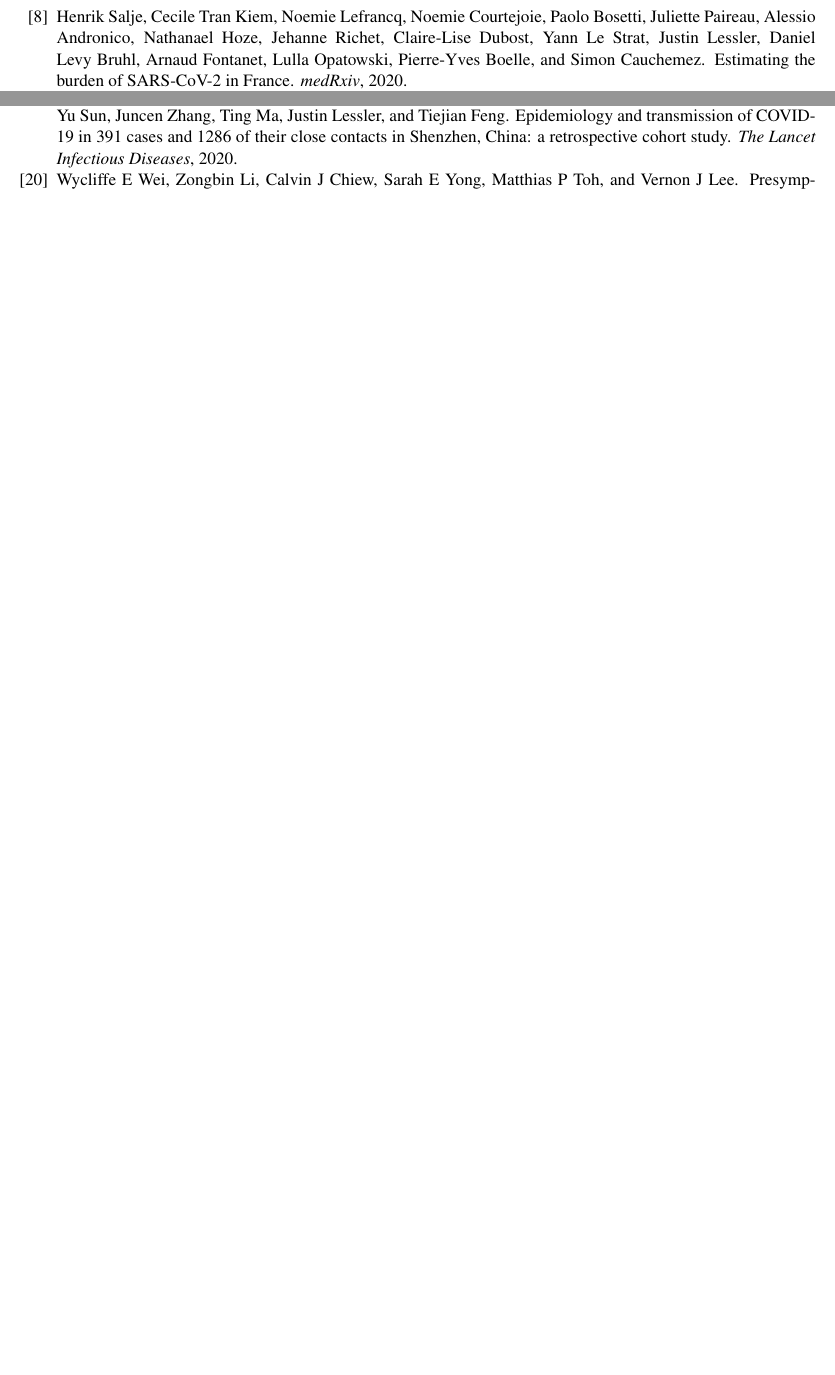
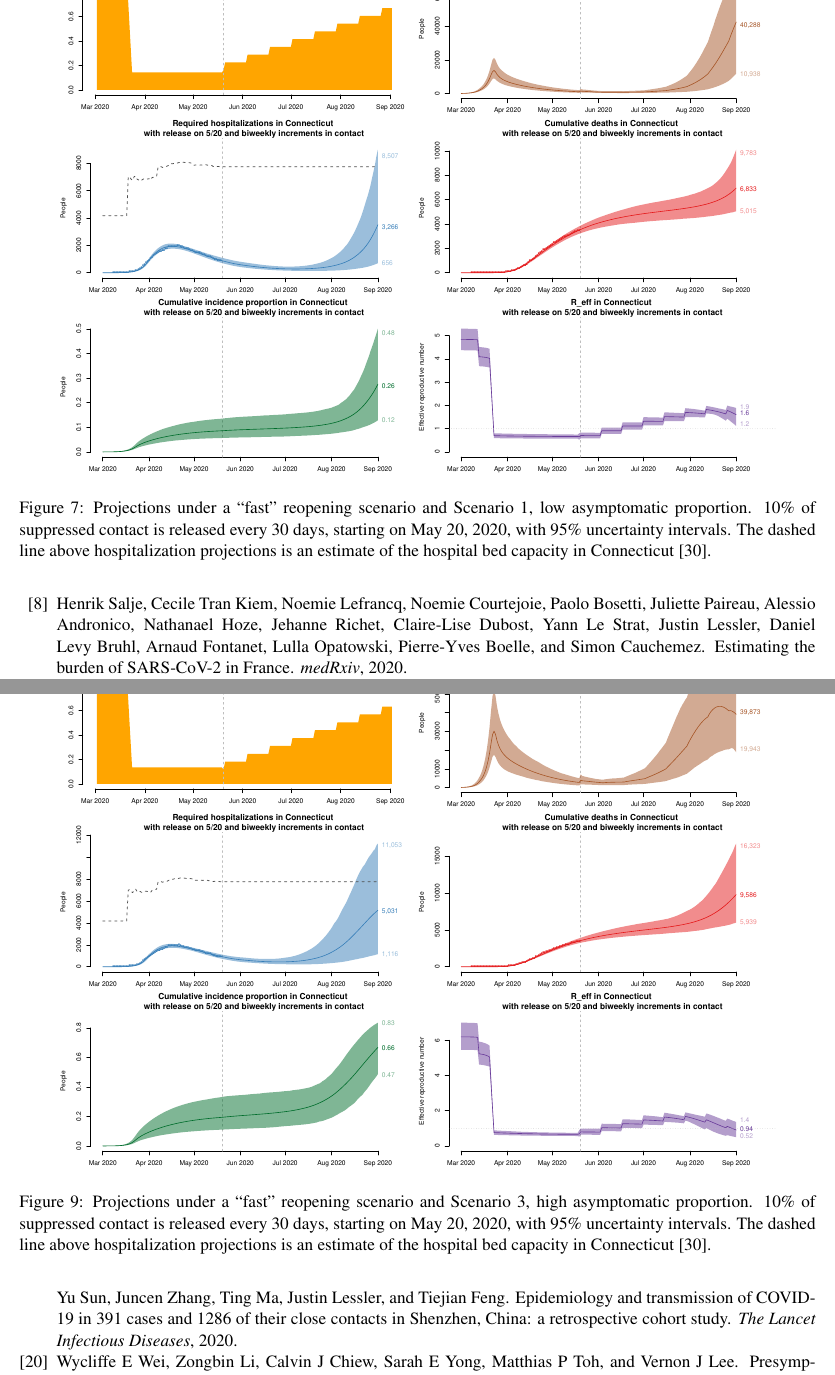
Before and after one commit to fcrawford/covid19_model_report, a LaTeX document (covid19_tech_report.tex): two parts of pages 14 and 15 of 16 before the commit and two parts of pages 14 and 16 of 17 after it, joined at a grey line, cut at the place of the change, the shorter picture padded with empty space. Compiled offline with pdfLaTeX.

Commit message:
add all six figures

```diff
--- a/covid19_tech_report.tex
+++ b/covid19_tech_report.tex
@@ -513,3 +514,9 @@ Figure \ref{fig:slow_low} to \ref{fig:slow_high} summarize projections of under
 	\caption{Projections under a ``slow'' reopening scenario and Scenario 3, high asymptomatic proportion. 10\% of suppressed contact is released every 30 days, starting on May 20, 2020, with 95\% uncertainty intervals. The dashed line above hospitalization projections is an estimate of the hospital bed capacity in Connecticut \citep{CHAwebsite}. }
 	\label{fig:slow_high}
 \end{figure}
+
+
+\begin{figure}[htb]
+	\centering
+	\includegraphics[width=.9\textwidth]{figures/fast_low_full.pdf}
+	\caption{Projections under a ``fast'' reopening scenario and Scenario 1, low asymptomatic proportion. 10\% of suppressed contact is released every 30 days, starting on May 20, 2020, with 95\% uncertainty intervals. The dashed line above hospitalization projections is an estimate of the hospital bed capacity in Connecticut \citep{CHAwebsite}. }
@@ -516,3 +530,13 @@ Figure \ref{fig:slow_low} to \ref{fig:slow_high} summarize projections of under
+	\label{fig:fast_medium}
+\end{figure}
+
+\begin{figure}[htb]
+	\centering
+	\includegraphics[width=.9\textwidth]{figures/fast_high_full.pdf}
+	\caption{Projections under a ``fast'' reopening scenario and Scenario 3, high asymptomatic proportion. 10\% of suppressed contact is released every 30 days, starting on May 20, 2020, with 95\% uncertainty intervals. The dashed line above hospitalization projections is an estimate of the hospital bed capacity in Connecticut \citep{CHAwebsite}. }
+	\label{fig:fast_high}
+\end{figure}
+
 
 
 
```
Also changed, not shown: covid19_tech_report.tex (10 more changed lines).
